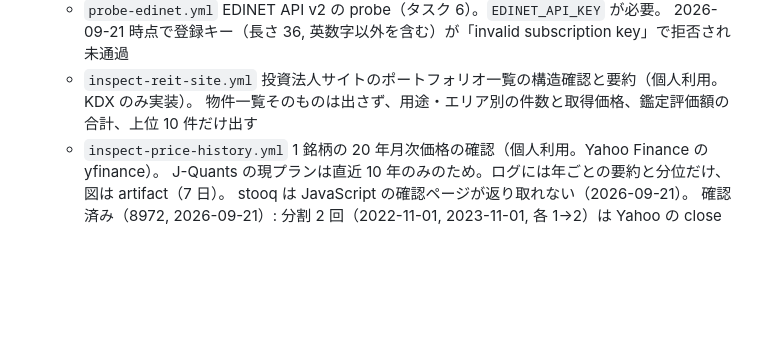
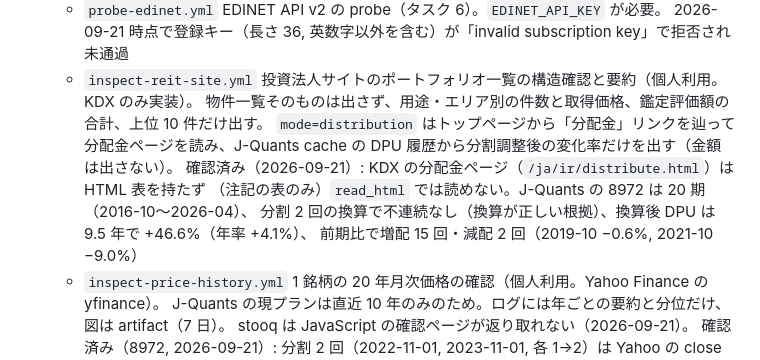
Before and after one commit to shunshun0904/j-reit-data, a Markdown page: CLAUDE.md, the part around the change. GitHub-like rendering; blank space fills up the shorter version.

Commit message:
CLAUDE.md: KDX 分配金ページの構造と J-Quants DPU の分割調整後の変化率（8972）を記録
Co-Authored-By: Claude Fable 5.1 <noreply@anthropic.com>
Claude-Session: https://claude.ai/code/session_01J6KgePNuFv2kDNahyyxhBi

```diff
--- a/CLAUDE.md
+++ b/CLAUDE.md
@@ -134,7 +134,13 @@ J-REIT 58銘柄について、3つの目的（将来リターン・分配金の
   - `probe-edinet.yml` EDINET API v2 の probe（タスク 6）。`EDINET_API_KEY` が必要。
     2026-09-21 時点で登録キー（長さ 36, 英数字以外を含む）が「invalid subscription key」で拒否され未通過
   - `inspect-reit-site.yml` 投資法人サイトのポートフォリオ一覧の構造確認と要約（個人利用。KDX のみ実装）。
-    物件一覧そのものは出さず、用途・エリア別の件数と取得価格、鑑定評価額の合計、上位 10 件だけ出す
+    物件一覧そのものは出さず、用途・エリア別の件数と取得価格、鑑定評価額の合計、上位 10 件だけ出す。
+    `mode=distribution` はトップページから「分配金」リンクを辿って分配金ページを読み、J-Quants cache の
+    DPU 履歴から分割調整後の変化率だけを出す（金額は出さない）。
+    確認済み（2026-09-21）: KDX の分配金ページ（`/ja/ir/distribute.html`）は HTML 表を持たず
+    （注記の表のみ）`read_html` では読めない。J-Quants の 8972 は 20 期（2016-10〜2026-04）、
+    分割 2 回の換算で不連続なし（換算が正しい根拠）、換算後 DPU は 9.5 年で +46.6%（年率 +4.1%）、
+    前期比で増配 15 回・減配 2 回（2019-10 −0.6%, 2021-10 −9.0%）
   - `inspect-price-history.yml` 1 銘柄の 20 年月次価格の確認（個人利用。Yahoo Finance の yfinance）。
     J-Quants の現プランは直近 10 年のみのため。ログには年ごとの要約と分位だけ、図は artifact（7 日）。
     stooq は JavaScript の確認ページが返り取れない（2026-09-21）。
```
